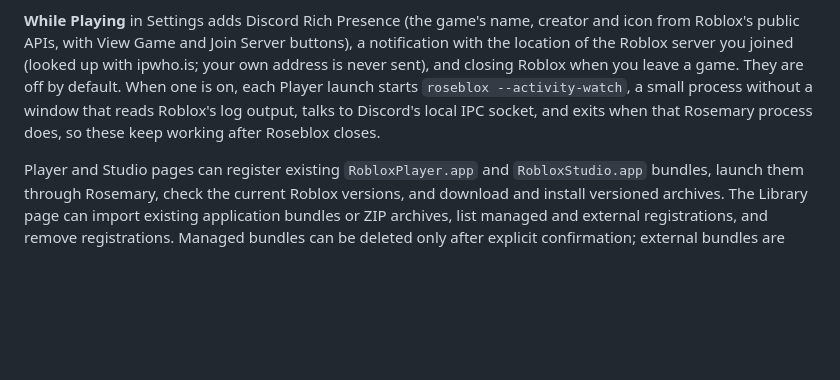
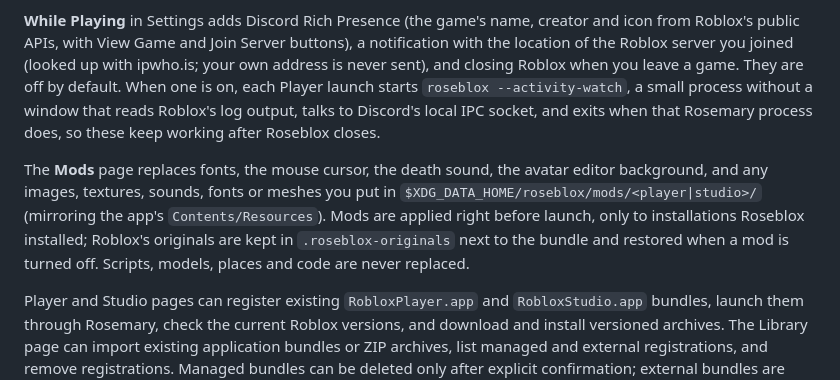
Before and after one commit to MadnessMyth/RoseBlox, a Markdown page: README.md, the part around the change. GitHub-like rendering; blank space fills up the shorter version.

```diff
--- a/README.md
+++ b/README.md
@@ -62,6 +62,8 @@ The **Performance** page keeps separate launch settings for Player and Studio, s
 
 **While Playing** in Settings adds Discord Rich Presence (the game's name, creator and icon from Roblox's public APIs, with View Game and Join Server buttons), a notification with the location of the Roblox server you joined (looked up with ipwho.is; your own address is never sent), and closing Roblox when you leave a game. They are off by default. When one is on, each Player launch starts `roseblox --activity-watch`, a small process without a window that reads Roblox's log output, talks to Discord's local IPC socket, and exits when that Rosemary process does, so these keep working after Roseblox closes.
 
+The **Mods** page replaces fonts, the mouse cursor, the death sound, the avatar editor background, and any images, textures, sounds, fonts or meshes you put in `$XDG_DATA_HOME/roseblox/mods/<player|studio>/` (mirroring the app's `Contents/Resources`). Mods are applied right before launch, only to installations Roseblox installed; Roblox's originals are kept in `.roseblox-originals` next to the bundle and restored when a mod is turned off. Scripts, models, places and code are never replaced.
+
 Player and Studio pages can register existing `RobloxPlayer.app` and `RobloxStudio.app` bundles, launch them through Rosemary, check the current Roblox versions, and download and install versioned archives. The Library page can import existing application bundles or ZIP archives, list managed and external registrations, and remove registrations. Managed bundles can be deleted only after explicit confirmation; external bundles are never deleted by Roseblox. Completed downloads remain in the managed archives directory after installation.
 
 The Home page provides Player and Studio launch cards. On startup, each card selects its preferred installation when that bundle is available. Choose **Set as preferred** on a Player or Studio installation row to save that application's default. You can still select another installation temporarily on Home; that selection does not change the saved preference. Preferences are stored separately at `$XDG_CONFIG_HOME/roseblox/preferences.json` (normally `~/.config/roseblox/preferences.json`). If a preferred installation is removed or its bundle is invalid, Home uses the first valid installation without silently changing the saved choice. If no valid installation exists, Home shows setup guidance. Its dark pink/purple background is a local decorative placeholder at `src/roseblox/resources/home-artwork-placeholder.svg`; replace that asset to update the artwork. Cards remain readable against the CSS fallback when the artwork is unavailable.
```
Also changed, not shown: AGENTS.md (+1 -0 lines), docs/INSTALL.md (+13 -0 lines), docs/screenshots/17-mods.png (added).
